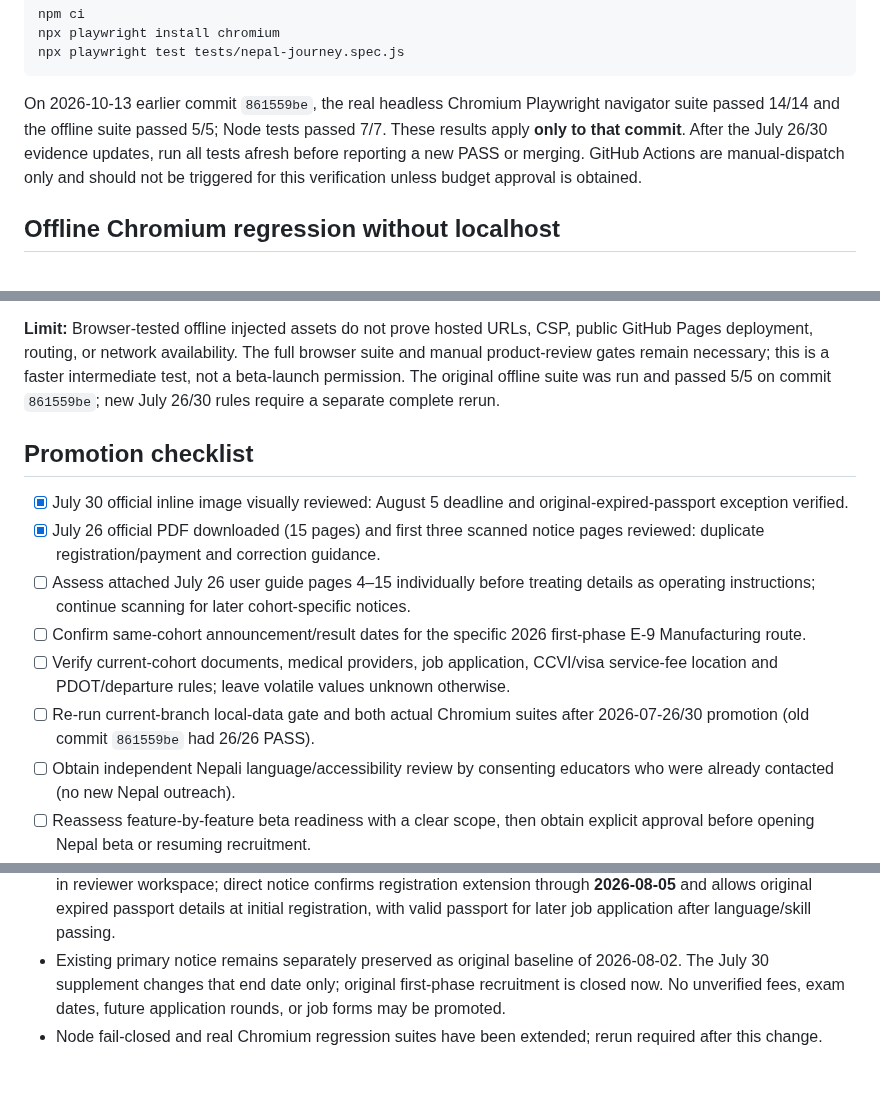
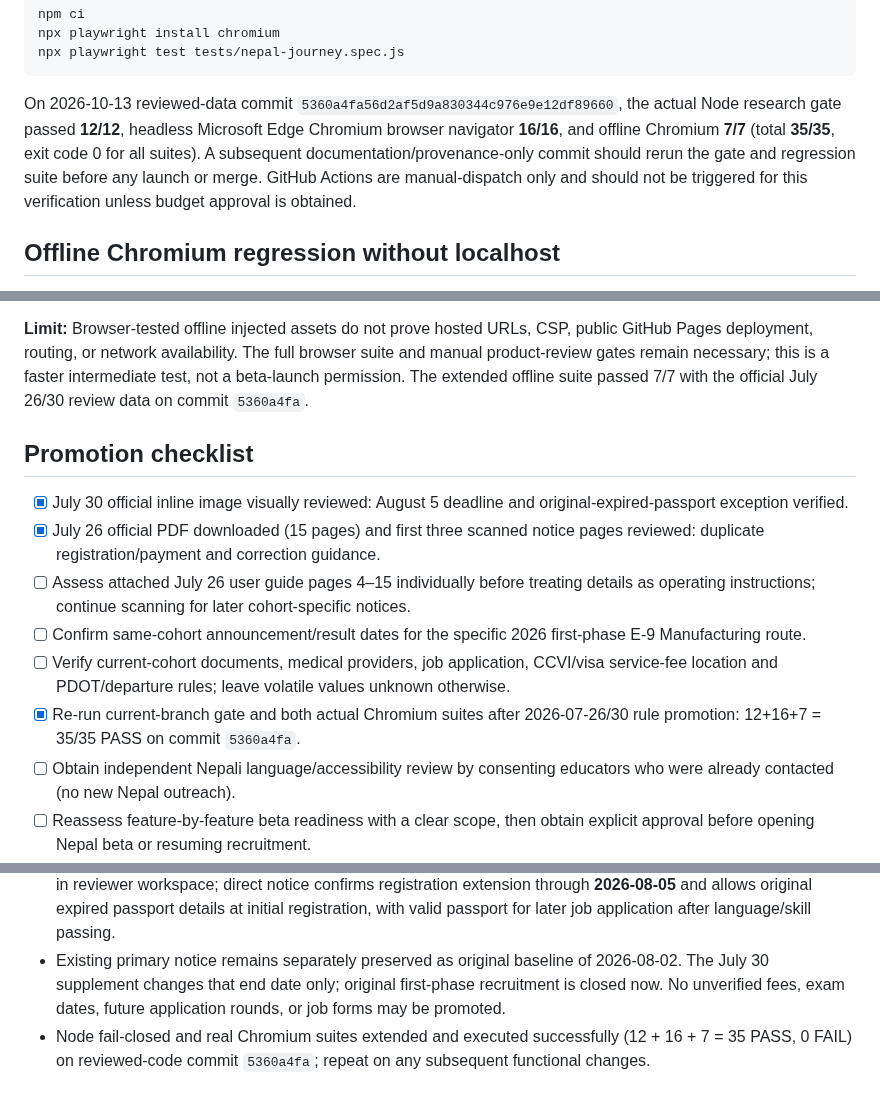
Before and after one commit to modernsnc2022-ai/Korea-Employment-Passport, a Markdown page: research/NEPAL_2026_BETA_READINESS.md, 3 parts joined by grey strips. Rendered like a GitHub page.

Commit message:
docs(nepal): record observed 35/35 real Node and Chromium regression evidence

````diff
--- a/research/NEPAL_2026_BETA_READINESS.md
+++ b/research/NEPAL_2026_BETA_READINESS.md
@@ -38,7 +38,7 @@ npx playwright install chromium
 npx playwright test tests/nepal-journey.spec.js
 ```
 
-On 2026-10-13 earlier commit `861559be`, the real headless Chromium Playwright navigator suite passed 14/14 and the offline suite passed 5/5; Node tests passed 7/7. These results apply **only to that commit**. After the July 26/30 evidence updates, run all tests afresh before reporting a new PASS or merging. GitHub Actions are manual-dispatch only and should not be triggered for this verification unless budget approval is obtained.
+On 2026-10-13 reviewed-data commit `5360a4fa56d2af5d9a830344c976e9e12df89660`, the actual Node research gate passed **12/12**, headless Microsoft Edge Chromium browser navigator **16/16**, and offline Chromium **7/7** (total **35/35**, exit code 0 for all suites). A subsequent documentation/provenance-only commit should rerun the gate and regression suite before any launch or merge. GitHub Actions are manual-dispatch only and should not be triggered for this verification unless budget approval is obtained.
 
 ## Offline Chromium regression without localhost
 
@@ -61,7 +61,7 @@ and fail-closed handling for unsafe notice flags or missing mandatory data.
 **Limit:** Browser-tested offline injected assets do not prove hosted URLs, CSP, public
 GitHub Pages deployment, routing, or network availability. The full browser
 suite and manual product-review gates remain necessary; this is a faster intermediate test,
-not a beta-launch permission. The original offline suite was run and passed 5/5 on commit `861559be`; new July 26/30 rules require a separate complete rerun.
+not a beta-launch permission. The extended offline suite passed 7/7 with the official July 26/30 review data on commit `5360a4fa`.
 
 ## Promotion checklist
 
@@ -70,7 +70,7 @@ not a beta-launch permission. The original offline suite was run and passed 5/5
 - [ ] Assess attached July 26 user guide pages 4–15 individually before treating details as operating instructions; continue scanning for later cohort-specific notices.
 - [ ] Confirm same-cohort announcement/result dates for the specific 2026 first-phase E-9 Manufacturing route.
 - [ ] Verify current-cohort documents, medical providers, job application, CCVI/visa service-fee location and PDOT/departure rules; leave volatile values unknown otherwise.
-- [ ] Re-run current-branch local-data gate and both actual Chromium suites after 2026-07-26/30 promotion (old commit `861559be` had 26/26 PASS).
+- [x] Re-run current-branch gate and both actual Chromium suites after 2026-07-26/30 rule promotion: 12+16+7 = 35/35 PASS on commit `5360a4fa`.
 - [ ] Obtain independent Nepali language/accessibility review by consenting educators who were already contacted (no new Nepal outreach).
 - [ ] Reassess feature-by-feature beta readiness with a clear scope, then obtain explicit approval before opening Nepal beta or resuming recruitment.
 
@@ -79,4 +79,4 @@ not a beta-launch permission. The original offline suite was run and passed 5/5
 - [EPS Nepal July 26 first-phase urgent notice](https://epsnepal.gov.np/postdetails/137) — original 24,459,715-byte, 15-page attachment downloaded. Its scanned first three pages are reviewed. Registration site guide pages 4–15 remain reference-only and must not be advertised as live instructions.
 - [EPS Nepal July 30 official inline passport/deadline image](https://epsnepal.gov.np/postdetails/143) — source image visually inspected and hash recorded in reviewer workspace; direct notice confirms registration extension through **2026-08-05** and allows original expired passport details at initial registration, with valid passport for later job application after language/skill passing.
 - Existing primary notice remains separately preserved as original baseline of 2026-08-02. The July 30 supplement changes that end date only; original first-phase recruitment is closed now. No unverified fees, exam dates, future application rounds, or job forms may be promoted.
-- Node fail-closed and real Chromium regression suites have been extended; rerun required after this change.
+- Node fail-closed and real Chromium suites extended and executed successfully (12 + 16 + 7 = 35 PASS, 0 FAIL) on reviewed-code commit `5360a4fa`; repeat on any subsequent functional changes.
````
